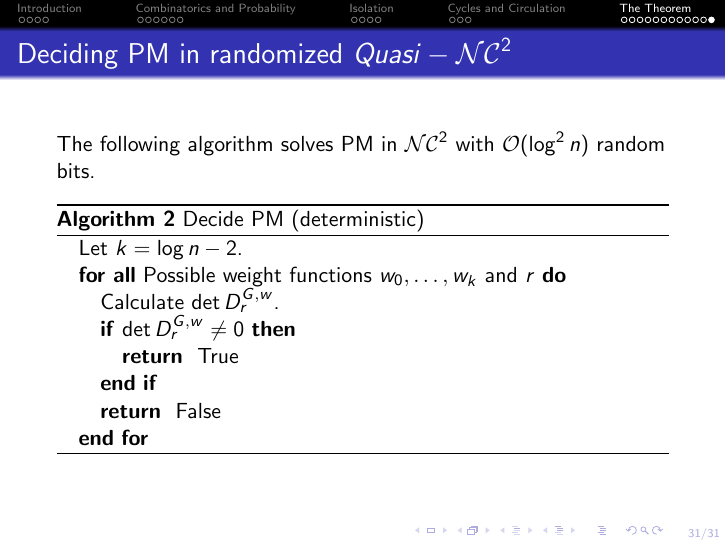
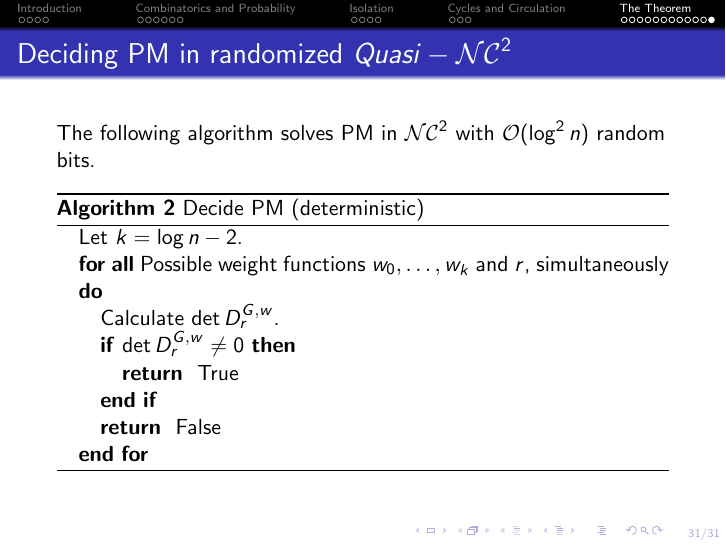
Before and after one commit to alongurny/perfect-matching-is-in-quasi-nc, LaTeX slides (src/summary.tex): page 31 of 31. Compiled offline with pdfLaTeX.

Commit message:
Add word

```diff
--- a/src/summary.tex
+++ b/src/summary.tex
@@ -671,7 +671,7 @@
     \caption{Decide $\dpm$ (deterministic)}
     \begin{algorithmic}
       \STATE Let $k = \log n - 2$.
-      \FORALL {Possible weight functions $w_0, \ldots, w_k$ and $r$}
+      \FORALL {Possible weight functions $w_0, \ldots, w_k$ and $r$, simultaneously}
       \STATE Calculate $\det D_r^{G, w}$.
       \IF{$\det D_r^{G, w} \ne 0$}
       \RETURN{True}
```
Also changed, not shown: summary.pdf.
